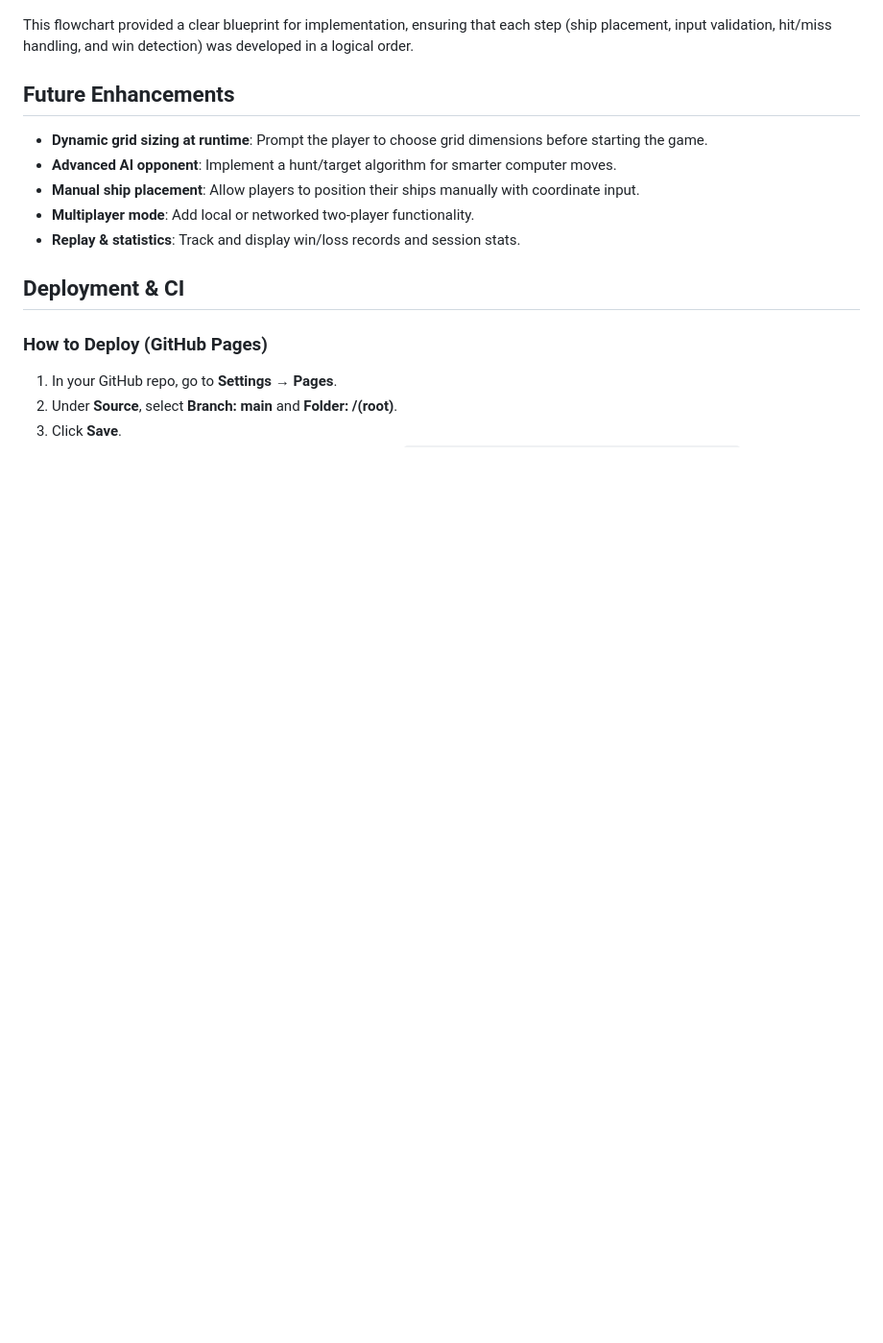
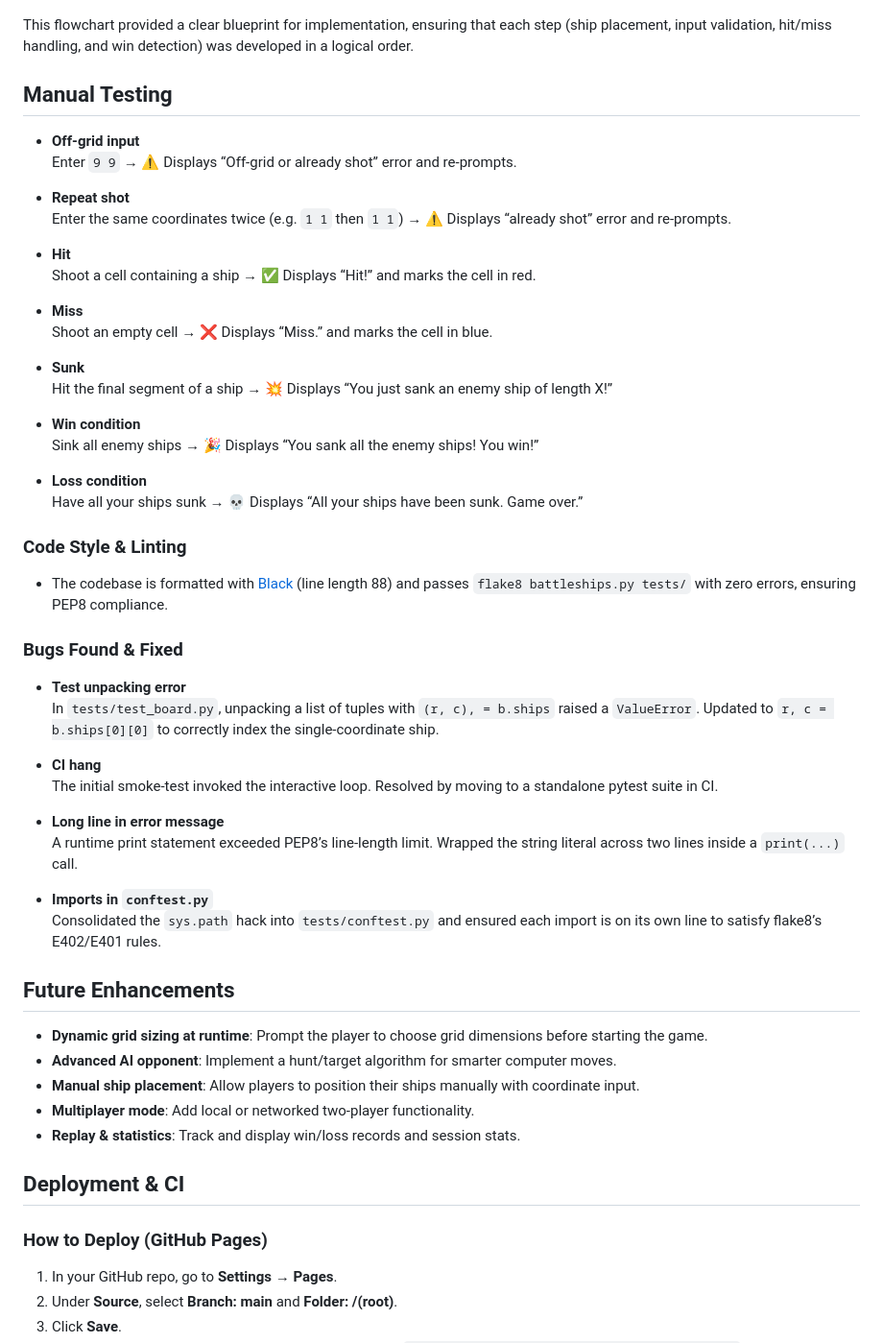
Before and after one commit to GabeColetta24/Battleships, a Markdown page: README.md, the part around the change. Shown: that part at 96% size. GitHub-like rendering; blank space fills up the shorter version.

Commit message:
Add Manual Testing section to README

```diff
--- a/README.md
+++ b/README.md
@@ -64,6 +64,48 @@ I mapped out the game using a flowchart before coding
 
 This flowchart provided a clear blueprint for implementation, ensuring that each step (ship placement, input validation, hit/miss handling, and win detection) was developed in a logical order.
 
+## Manual Testing
+
+- **Off-grid input**
+  Enter `9 9` → ⚠️ Displays “Off-grid or already shot” error and re-prompts.
+
+- **Repeat shot**
+  Enter the same coordinates twice (e.g. `1 1` then `1 1`) → ⚠️ Displays “already shot” error and re-prompts.
+
+- **Hit**
+  Shoot a cell containing a ship → ✅ Displays “Hit!” and marks the cell in red.
+
+- **Miss**
+  Shoot an empty cell → ❌ Displays “Miss.” and marks the cell in blue.
+
+- **Sunk**
+  Hit the final segment of a ship → 💥 Displays “You just sank an enemy ship of length X!”
+
+- **Win condition**
+  Sink all enemy ships → 🎉 Displays “You sank all the enemy ships! You win!”
+
+- **Loss condition**
+  Have all your ships sunk → 💀 Displays “All your ships have been sunk. Game over.”
+
+### Code Style & Linting
+
+- The codebase is formatted with [Black](https://github.com/psf/black) (line length 88) and passes `flake8 battleships.py tests/` with zero errors, ensuring PEP8 compliance.
+
+### Bugs Found & Fixed
+
+- **Test unpacking error**
+  In `tests/test_board.py`, unpacking a list of tuples with `(r, c), = b.ships` raised a `ValueError`. Updated to `r, c = b.ships[0][0]` to correctly index the single-coordinate ship.
+
+- **CI hang**
+  The initial smoke-test invoked the interactive loop. Resolved by moving to a standalone pytest suite in CI.
+
+- **Long line in error message**
+  A runtime print statement exceeded PEP8’s line-length limit. Wrapped the string literal across two lines inside a `print(...)` call.
+
+- **Imports in `conftest.py`**
+  Consolidated the `sys.path` hack into `tests/conftest.py` and ensured each import is on its own line to satisfy flake8’s E402/E401 rules.
+
+
 ## Future Enhancements
 
 - **Dynamic grid sizing at runtime**: Prompt the player to choose grid dimensions before starting the game.
```
